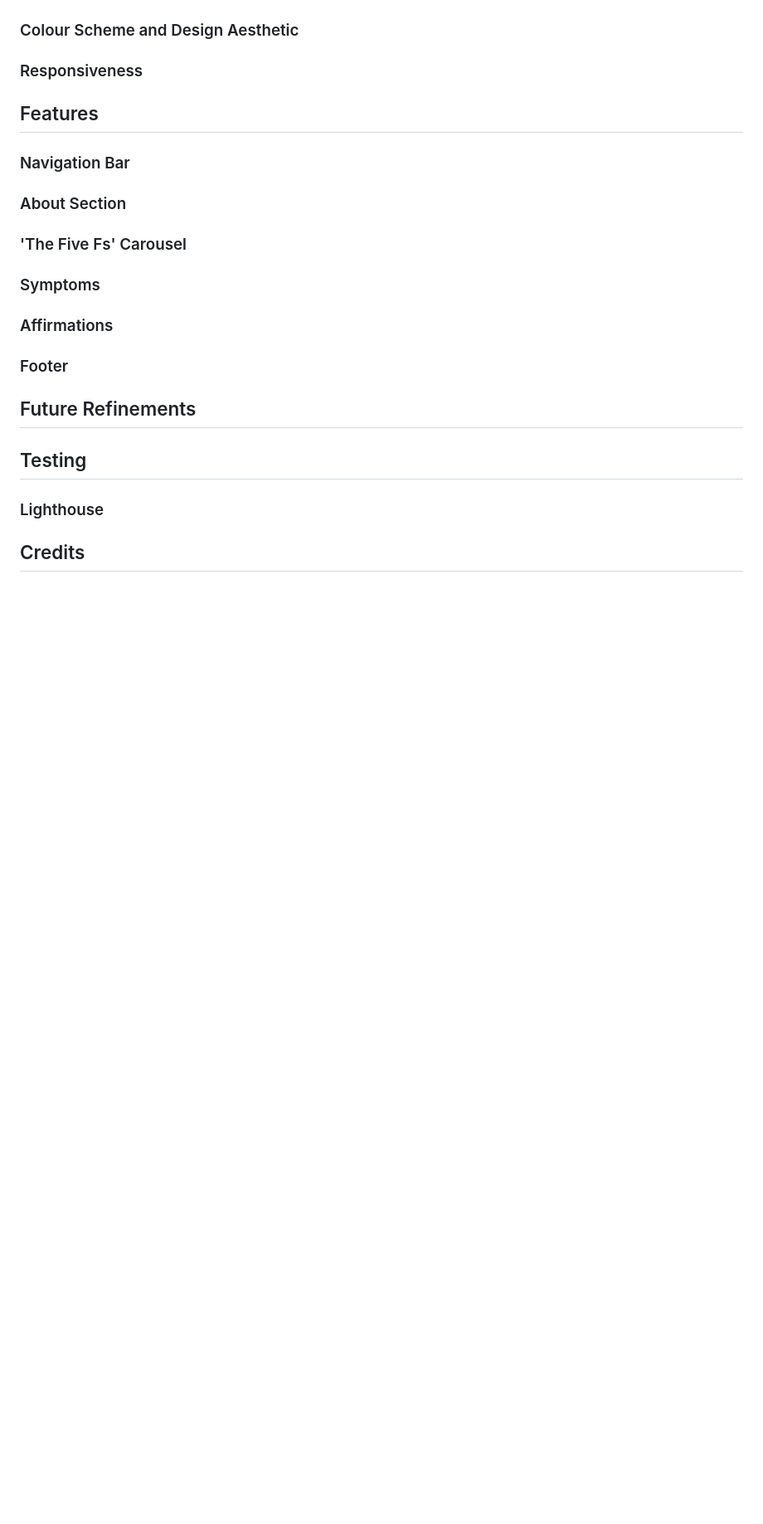
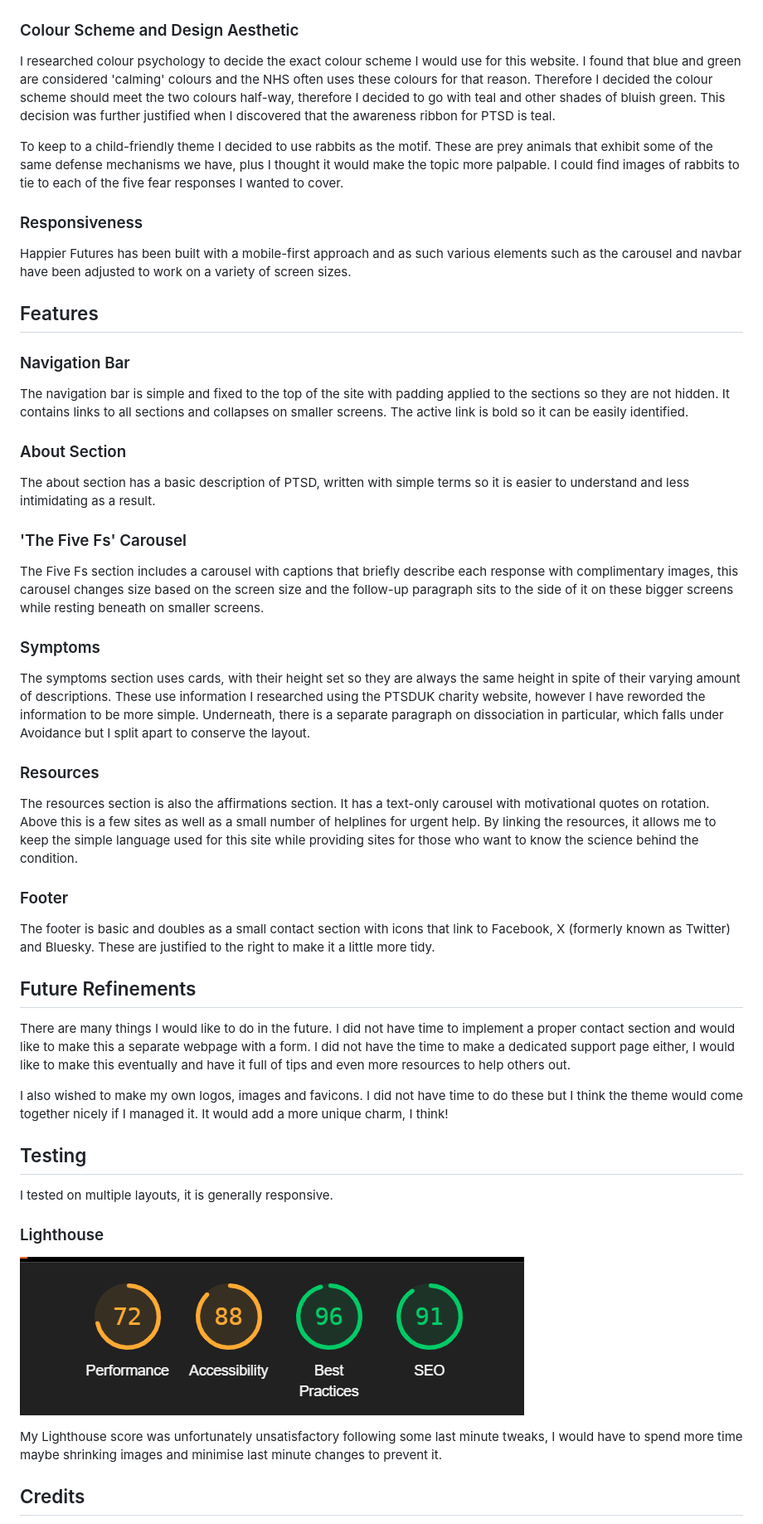
Before and after one commit to BMileham98/Individual-Project-PTSD, a Markdown page: README.md, the part around one of its changes. Shown at 83% size. GitHub-like rendering; pictures changed too: assets/images/Readme/Lighthouse.png (added); blank space fills up the shorter version.

```diff
--- a/README.md
+++ b/README.md
@@ -38,29 +38,57 @@ These wireframes were created with Balsamiq, referring to the original planned d
 
 ### Colour Scheme and Design Aesthetic
 
+I researched colour psychology to decide the exact colour scheme I would use for this website. I found that blue and green are considered 'calming' colours and the NHS often uses these colours for that reason. Therefore I decided the colour scheme should meet the two colours half-way, therefore I decided to go with teal and other shades of bluish green. This decision was further justified when I discovered that the awareness ribbon for PTSD is teal.
+
+To keep to a child-friendly theme I decided to use rabbits as the motif. These are prey animals that exhibit some of the same defense mechanisms we have, plus I thought it would make the topic more palpable. I could find images of rabbits to tie to each of the five fear responses I wanted to cover.
+
 ### Responsiveness
+
+Happier Futures has been built with a mobile-first approach and as such various elements such as the carousel and navbar have been adjusted to work on a variety of screen sizes.
 
 
 ## Features
 
 ### Navigation Bar
 
+The navigation bar is simple and fixed to the top of the site with padding applied to the sections so they are not hidden. It contains links to all sections and collapses on smaller screens. The active link is bold so it can be easily identified.
+
 ### About Section
+
+The about section has a basic description of PTSD, written with simple terms so it is easier to understand and less intimidating as a result.
 
 ### 'The Five Fs' Carousel
 
+The Five Fs section includes a carousel with captions that briefly describe each response with complimentary images, this carousel changes size based on the screen size and the follow-up paragraph sits to the side of it on these bigger screens while resting beneath on smaller screens.
+
 ### Symptoms
 
-### Affirmations
+The symptoms section uses cards, with their height set so they are always the same height in spite of their varying amount of descriptions. These use information I researched using the PTSDUK charity website, however I have reworded the information to be more simple.
+Underneath, there is a separate paragraph on dissociation in particular, which falls under Avoidance but I split apart to conserve the layout.
+
+### Resources
+
+The resources section is also the affirmations section. It has a text-only carousel with motivational quotes on rotation. Above this is a few sites as well as a small number of helplines for urgent help. By linking the resources, it allows me to keep the simple language used for this site while providing sites for those who want to know the science behind the condition.
 
 ### Footer
-
+The footer is basic and doubles as a small contact section with icons that link to Facebook, X (formerly known as Twitter) and Bluesky. These are justified to the right to make it a little more tidy.
 
 ## Future Refinements
 
+There are many things I would like to do in the future. I did not have time to implement a proper contact section and would like to make this a separate webpage with a form.
+I did not have the time to make a dedicated support page either, I would like to make this eventually and have it full of tips and even more resources to help others out.
+
+I also wished to make my own logos, images and favicons. I did not have time to do these but I think the theme would come together nicely if I managed it. It would add a more unique charm, I think!
+
 ## Testing
+
+I tested on multiple layouts, it is generally responsive.
 
 ### Lighthouse
 
+![Lighthouse](assets/images/Readme/Lighthouse.png)
+
+My Lighthouse score was unfortunately unsatisfactory following some last minute tweaks, I would have to spend more time maybe shrinking images and minimise last minute changes to prevent it.
+
 ## Credits
 
```
Also changed, not shown: other parts of README.md (+9 -2 lines), assets/images/Readme/Screenshot 2025-06-03 164110.png (added), assets/images/Readme/Screenshot 2025-06-03 165302.png (added), assets/images/Readme/Screenshot 2025-06-03 165321.png (added), assets/images/Readme/Screenshot 2025-06-03 165334.png (added), assets/images/Readme/Screenshot 2025-06-03 165348.png (added).
